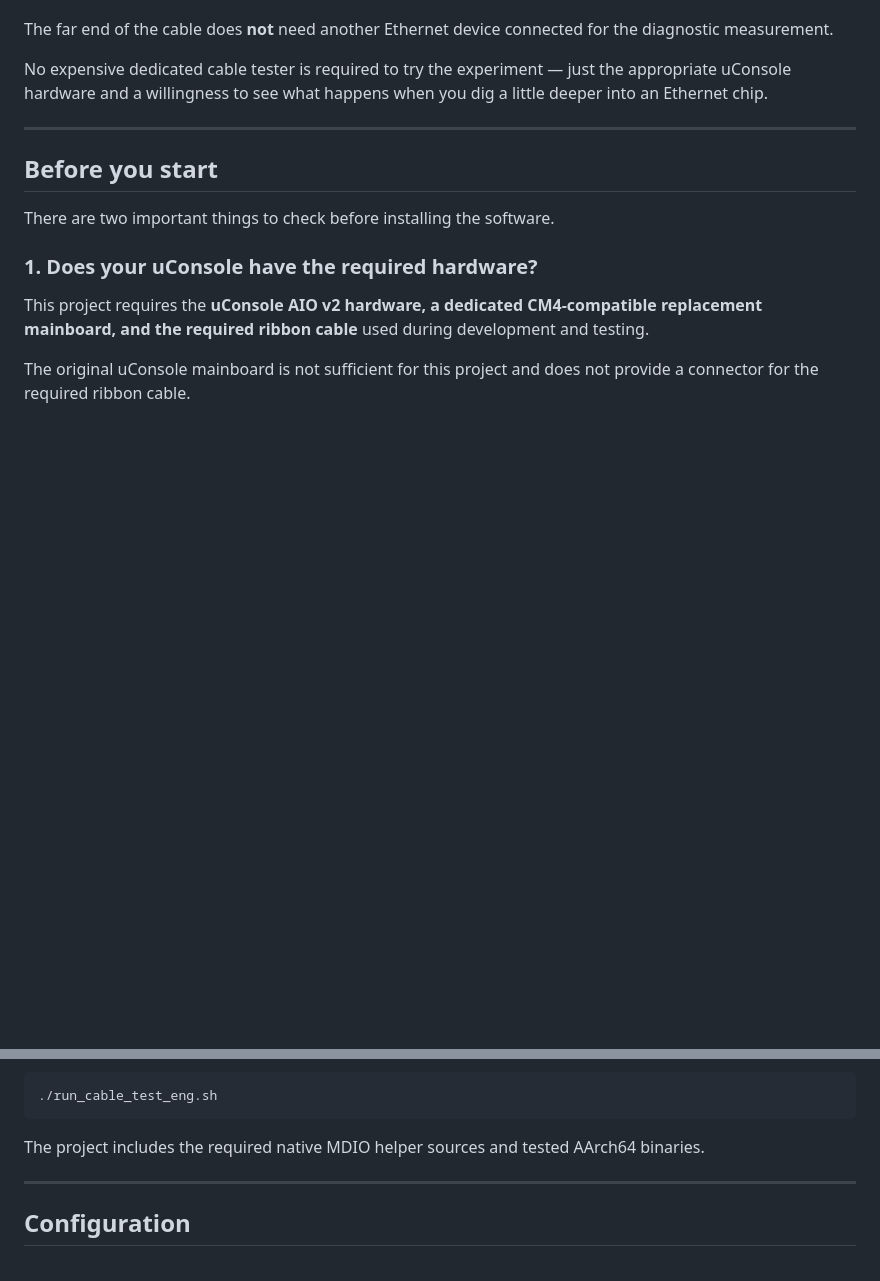
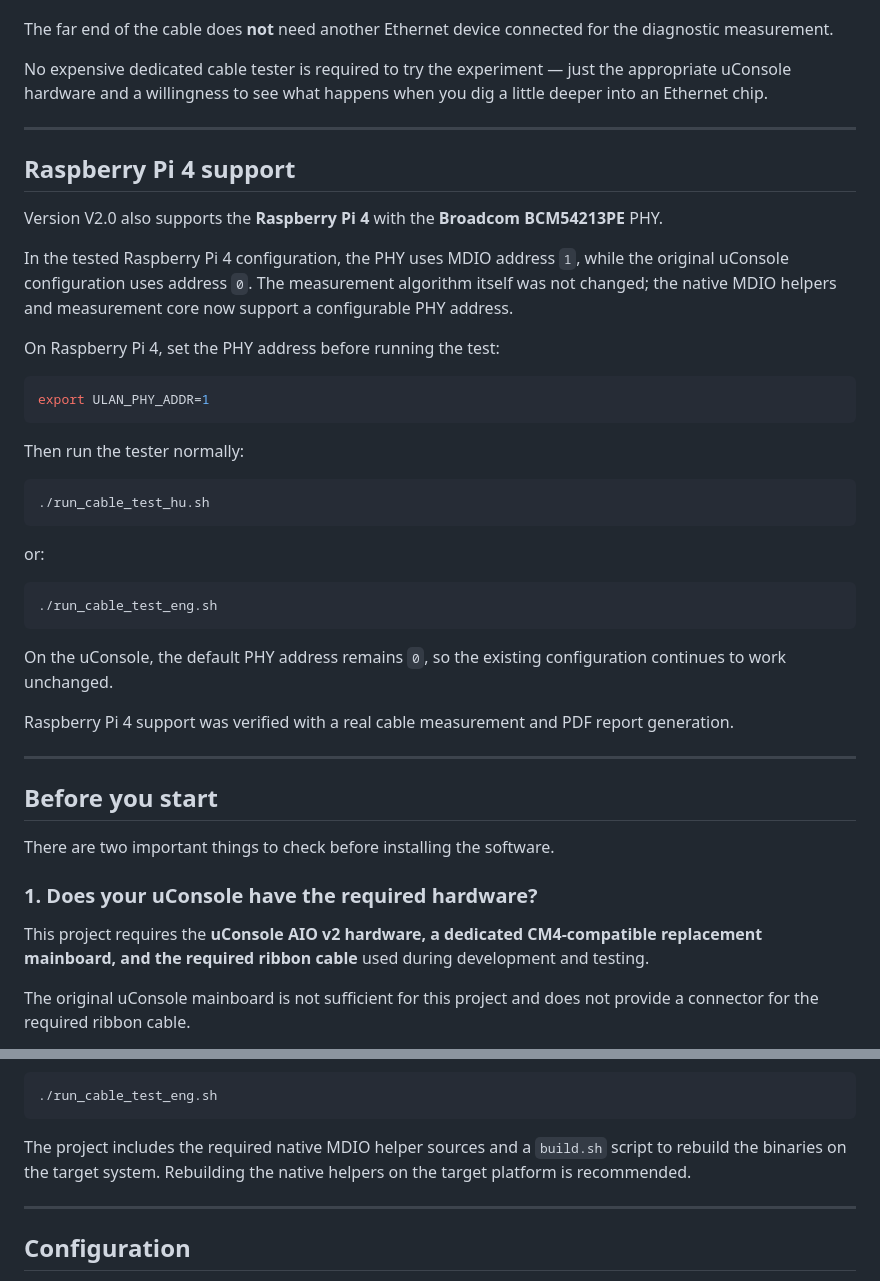
Before and after one commit to gali-master/uLAN-Cable-Tester, a Markdown page: README.md, 2 parts joined by grey strips. GitHub-like rendering; blank space fills up the shorter version.

Commit message:
Update README for Raspberry Pi 4 support

````diff
--- a/README.md
+++ b/README.md
@@ -41,6 +41,36 @@ The interesting part is that it actually works.
 The far end of the cable does **not** need another Ethernet device connected for the diagnostic measurement.
 
 No expensive dedicated cable tester is required to try the experiment — just the appropriate uConsole hardware and a willingness to see what happens when you dig a little deeper into an Ethernet chip.
+
+---
+
+## Raspberry Pi 4 support
+
+Version V2.0 also supports the **Raspberry Pi 4** with the **Broadcom BCM54213PE** PHY.
+
+In the tested Raspberry Pi 4 configuration, the PHY uses MDIO address `1`, while the original uConsole configuration uses address `0`. The measurement algorithm itself was not changed; the native MDIO helpers and measurement core now support a configurable PHY address.
+
+On Raspberry Pi 4, set the PHY address before running the test:
+
+```bash
+export ULAN_PHY_ADDR=1
+```
+
+Then run the tester normally:
+
+```bash
+./run_cable_test_hu.sh
+```
+
+or:
+
+```bash
+./run_cable_test_eng.sh
+```
+
+On the uConsole, the default PHY address remains `0`, so the existing configuration continues to work unchanged.
+
+Raspberry Pi 4 support was verified with a real cable measurement and PDF report generation.
 
 ---
 
@@ -175,7 +205,7 @@ or:
 ./run_cable_test_eng.sh
 ```
 
-The project includes the required native MDIO helper sources and tested AArch64 binaries.
+The project includes the required native MDIO helper sources and a `build.sh` script to rebuild the binaries on the target system. Rebuilding the native helpers on the target platform is recommended.
 
 ---
 
````
Also changed, not shown: README.hu.md (+31 -1 lines).
